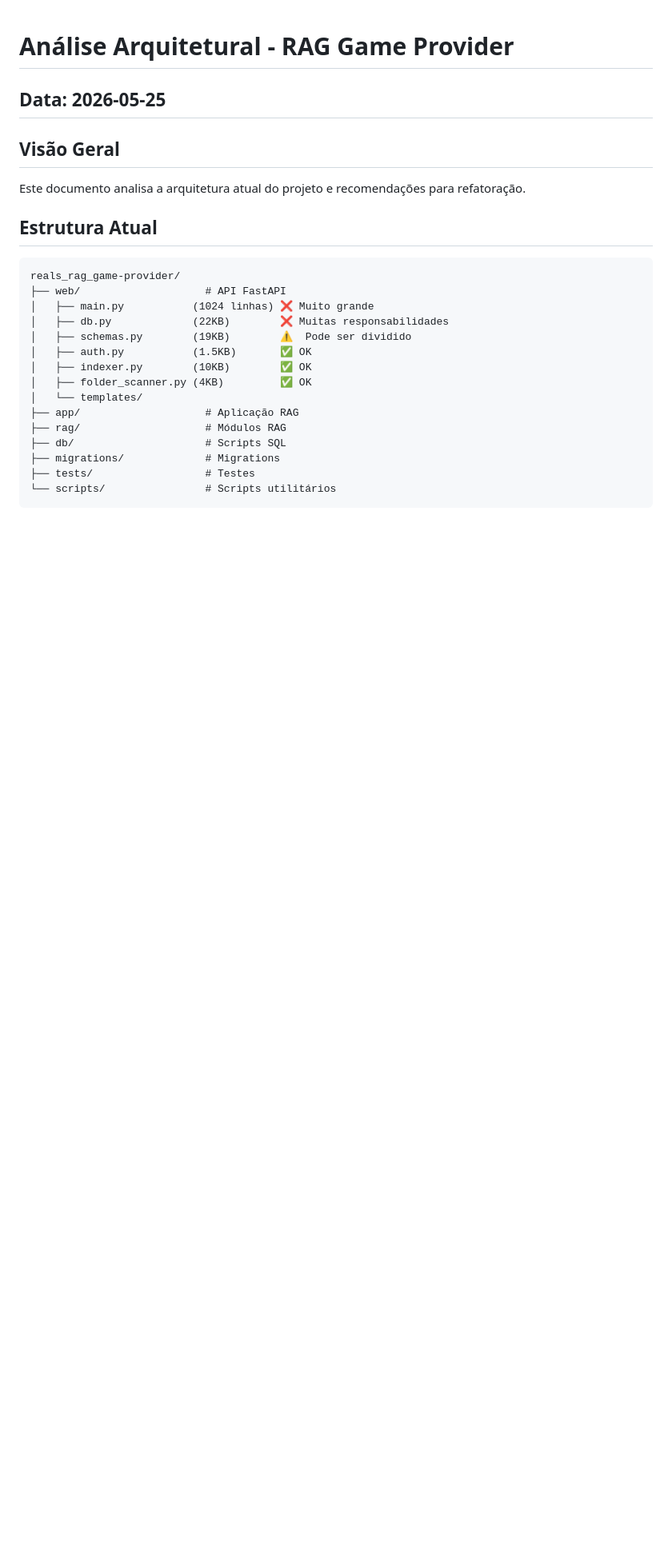
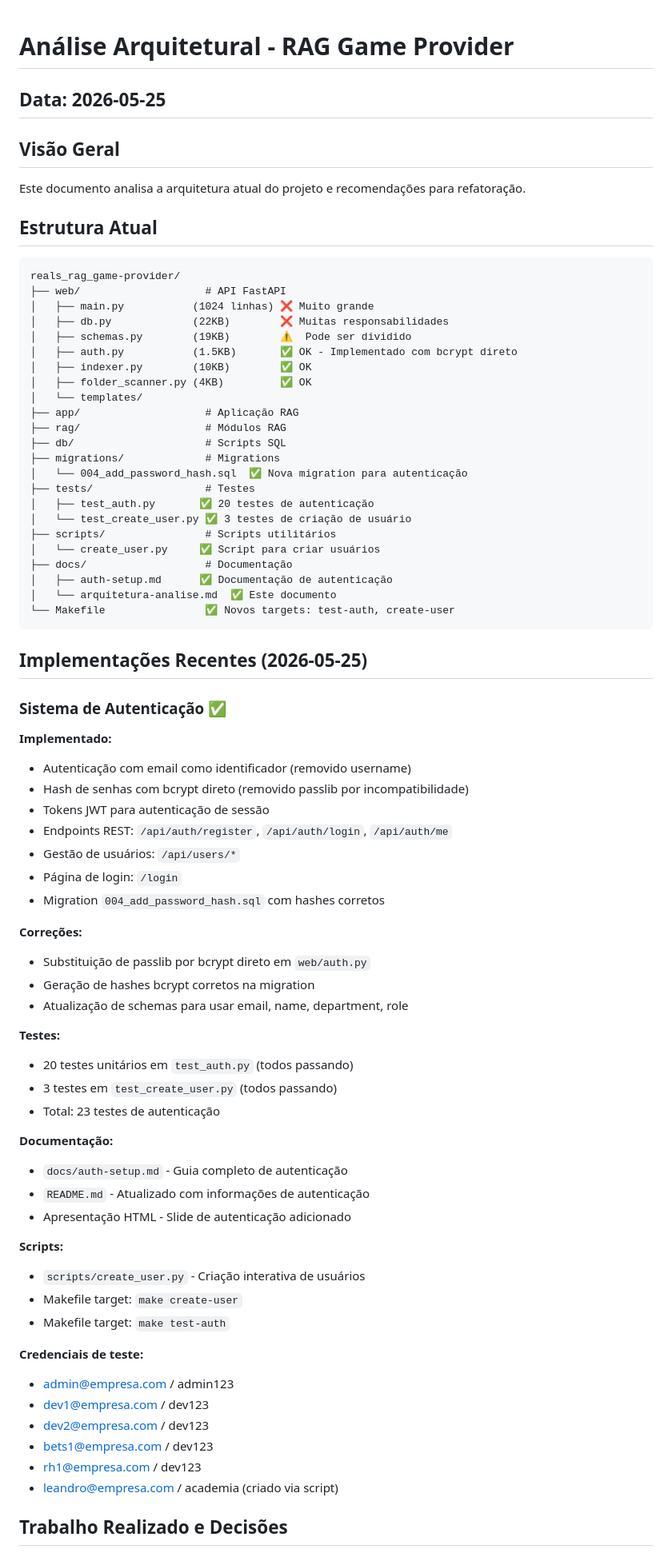
Before and after one commit to cletrix/reals_rag_game-provider, a Markdown page: docs/arquitetura-analise.md, the part around one of its changes. Shown at 80% size. Drawn GitHub-style; blank space fills up the shorter version.

````diff
--- a/docs/arquitetura-analise.md
+++ b/docs/arquitetura-analise.md
@@ -14,7 +14,7 @@ reals_rag_game-provider/
 │   ├── main.py           (1024 linhas) ❌ Muito grande
 │   ├── db.py             (22KB)        ❌ Muitas responsabilidades
 │   ├── schemas.py        (19KB)        ⚠️  Pode ser dividido
-│   ├── auth.py           (1.5KB)       ✅ OK
+│   ├── auth.py           (1.5KB)       ✅ OK - Implementado com bcrypt direto
 │   ├── indexer.py        (10KB)        ✅ OK
 │   ├── folder_scanner.py (4KB)         ✅ OK
 │   └── templates/
@@ -22,6 +22,58 @@ reals_rag_game-provider/
 ├── rag/                    # Módulos RAG
 ├── db/                     # Scripts SQL
 ├── migrations/             # Migrations
+│   └── 004_add_password_hash.sql  ✅ Nova migration para autenticação
 ├── tests/                  # Testes
-└── scripts/                # Scripts utilitários
+│   ├── test_auth.py       ✅ 20 testes de autenticação
+│   └── test_create_user.py ✅ 3 testes de criação de usuário
+├── scripts/                # Scripts utilitários
+│   └── create_user.py     ✅ Script para criar usuários
+├── docs/                   # Documentação
+│   ├── auth-setup.md      ✅ Documentação de autenticação
+│   └── arquitetura-analise.md  ✅ Este documento
+└── Makefile                ✅ Novos targets: test-auth, create-user
 ```
+
+## Implementações Recentes (2026-05-25)
+
+### Sistema de Autenticação ✅
+
+**Implementado:**
+- Autenticação com email como identificador (removido username)
+- Hash de senhas com bcrypt direto (removido passlib por incompatibilidade)
+- Tokens JWT para autenticação de sessão
+- Endpoints REST: `/api/auth/register`, `/api/auth/login`, `/api/auth/me`
+- Gestão de usuários: `/api/users/*`
+- Página de login: `/login`
+- Migration `004_add_password_hash.sql` com hashes corretos
+
+**Correções:**
+- Substituição de passlib por bcrypt direto em `web/auth.py`
+- Geração de hashes bcrypt corretos na migration
+- Atualização de schemas para usar email, name, department, role
+
+**Testes:**
+- 20 testes unitários em `test_auth.py` (todos passando)
+- 3 testes em `test_create_user.py` (todos passando)
+- Total: 23 testes de autenticação
+
+**Documentação:**
+- `docs/auth-setup.md` - Guia completo de autenticação
+- `README.md` - Atualizado com informações de autenticação
+- Apresentação HTML - Slide de autenticação adicionado
+
+**Scripts:**
+- `scripts/create_user.py` - Criação interativa de usuários
+- Makefile target: `make create-user`
+- Makefile target: `make test-auth`
+
+**Credenciais de teste:**
+- admin@empresa.com / admin123
+- dev1@empresa.com / dev123
+- dev2@empresa.com / dev123
+- bets1@empresa.com / dev123
+- rh1@empresa.com / dev123
+- leandro@empresa.com / academia (criado via script)
+
+## Trabalho Realizado e Decisões
+
````
Also changed, not shown: other parts of docs/arquitetura-analise.md (+50 -0 lines).
